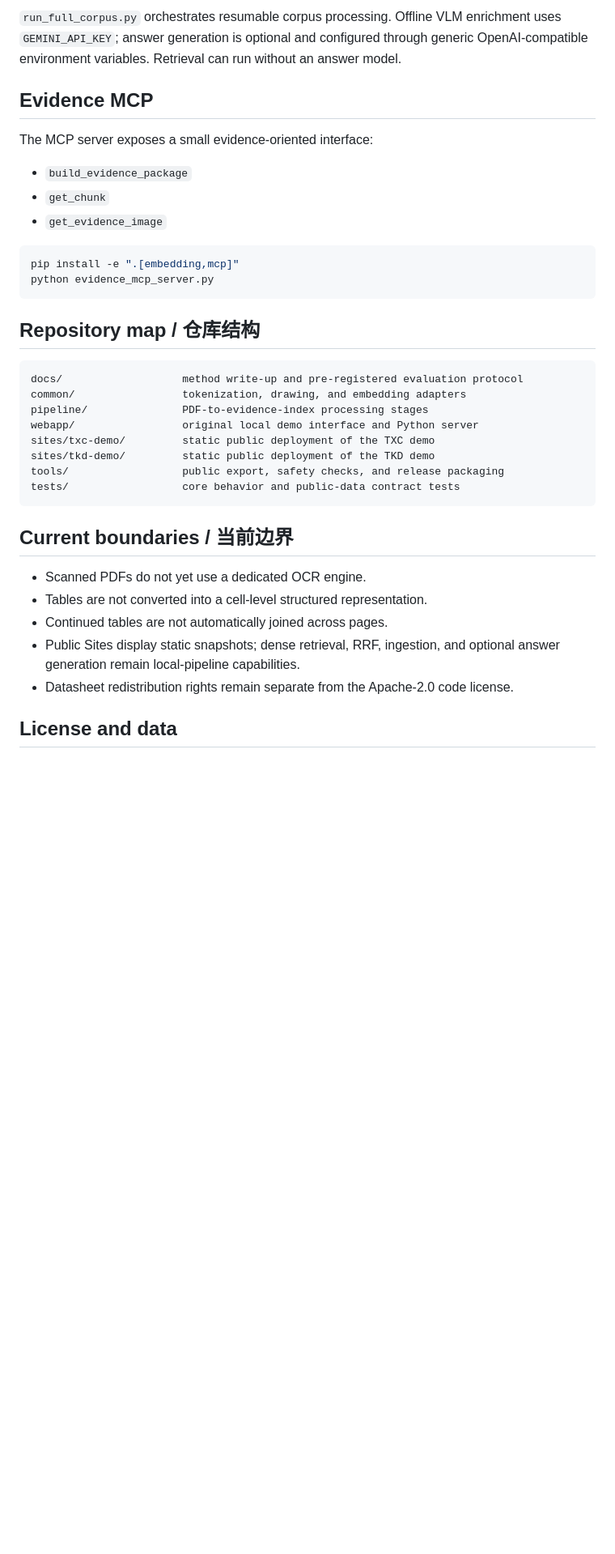
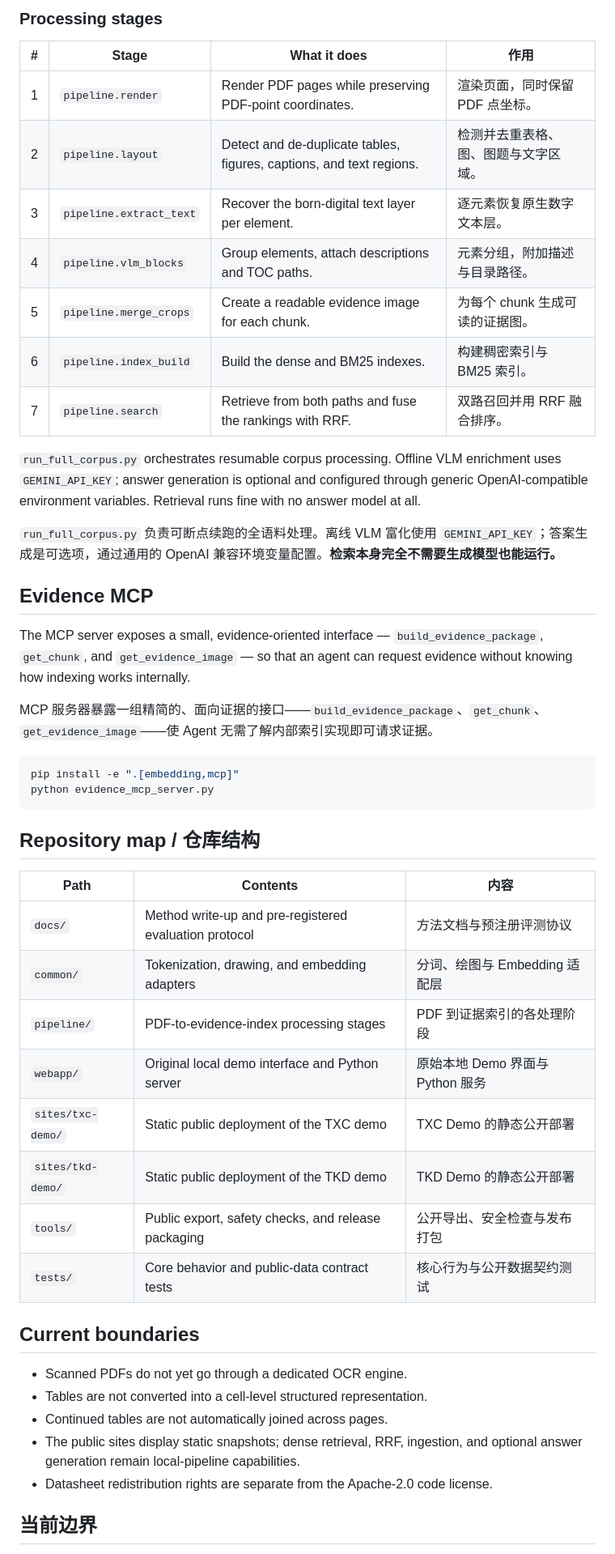
Before and after one commit to zzkws/Layout-Aware-RAG, a Markdown page: README.md, the part around one of its changes. Shown at 81% size. Rendered like a GitHub page; blank space fills up the shorter version.

````diff
--- a/README.md
+++ b/README.md
@@ -98,13 +116,25 @@ python -m pipeline.search "32.768 kHz load capacitance"
 
-`run_full_corpus.py` orchestrates resumable corpus processing. Offline VLM enrichment uses `GEMINI_API_KEY`; answer generation is optional and configured through generic OpenAI-compatible environment variables. Retrieval can run without an answer model.
+### Processing stages
+
+| # | Stage | What it does | 作用 |
+|---:|---|---|---|
+| 1 | `pipeline.render` | Render PDF pages while preserving PDF-point coordinates. | 渲染页面，同时保留 PDF 点坐标。 |
+| 2 | `pipeline.layout` | Detect and de-duplicate tables, figures, captions, and text regions. | 检测并去重表格、图、图题与文字区域。 |
+| 3 | `pipeline.extract_text` | Recover the born-digital text layer per element. | 逐元素恢复原生数字文本层。 |
+| 4 | `pipeline.vlm_blocks` | Group elements, attach descriptions and TOC paths. | 元素分组，附加描述与目录路径。 |
+| 5 | `pipeline.merge_crops` | Create a readable evidence image for each chunk. | 为每个 chunk 生成可读的证据图。 |
+| 6 | `pipeline.index_build` | Build the dense and BM25 indexes. | 构建稠密索引与 BM25 索引。 |
+| 7 | `pipeline.search` | Retrieve from both paths and fuse the rankings with RRF. | 双路召回并用 RRF 融合排序。 |
+
+`run_full_corpus.py` orchestrates resumable corpus processing. Offline VLM enrichment uses `GEMINI_API_KEY`; answer generation is optional and configured through generic OpenAI-compatible environment variables. Retrieval runs fine with no answer model at all.
+
+`run_full_corpus.py` 负责可断点续跑的全语料处理。离线 VLM 富化使用 `GEMINI_API_KEY`；答案生成是可选项，通过通用的 OpenAI 兼容环境变量配置。**检索本身完全不需要生成模型也能运行。**
 
 ## Evidence MCP
 
-The MCP server exposes a small evidence-oriented interface:
+The MCP server exposes a small, evidence-oriented interface — `build_evidence_package`, `get_chunk`, and `get_evidence_image` — so that an agent can request evidence without knowing how indexing works internally.
 
-- `build_evidence_package`
-- `get_chunk`
-- `get_evidence_image`
+MCP 服务器暴露一组精简的、面向证据的接口——`build_evidence_package`、`get_chunk`、`get_evidence_image`——使 Agent 无需了解内部索引实现即可请求证据。
 
 ```bash
 pip install -e ".[embedding,mcp]"
@@ -113,24 +143,24 @@ python evidence_mcp_server.py
 
 ## Repository map / 仓库结构
 
-```text
-docs/                   method write-up and pre-registered evaluation protocol
-common/                 tokenization, drawing, and embedding adapters
-pipeline/               PDF-to-evidence-index processing stages
-webapp/                 original local demo interface and Python server
-sites/txc-demo/         static public deployment of the TXC demo
-sites/tkd-demo/         static public deployment of the TKD demo
-tools/                  public export, safety checks, and release packaging
-tests/                  core behavior and public-data contract tests
-```
+| Path | Contents | 内容 |
+|---|---|---|
+| `docs/` | Method write-up and pre-registered evaluation protocol | 方法文档与预注册评测协议 |
+| `common/` | Tokenization, drawing, and embedding adapters | 分词、绘图与 Embedding 适配层 |
+| `pipeline/` | PDF-to-evidence-index processing stages | PDF 到证据索引的各处理阶段 |
+| `webapp/` | Original local demo interface and Python server | 原始本地 Demo 界面与 Python 服务 |
+| `sites/txc-demo/` | Static public deployment of the TXC demo | TXC Demo 的静态公开部署 |
+| `sites/tkd-demo/` | Static public deployment of the TKD demo | TKD Demo 的静态公开部署 |
+| `tools/` | Public export, safety checks, and release packaging | 公开导出、安全检查与发布打包 |
+| `tests/` | Core behavior and public-data contract tests | 核心行为与公开数据契约测试 |
 
-## Current boundaries / 当前边界
+## Current boundaries
 
-- Scanned PDFs do not yet use a dedicated OCR engine.
+- Scanned PDFs do not yet go through a dedicated OCR engine.
 - Tables are not converted into a cell-level structured representation.
 - Continued tables are not automatically joined across pages.
-- Public Sites display static snapshots; dense retrieval, RRF, ingestion, and optional answer generation remain local-pipeline capabilities.
-- Datasheet redistribution rights remain separate from the Apache-2.0 code license.
+- The public sites display static snapshots; dense retrieval, RRF, ingestion, and optional answer generation remain local-pipeline capabilities.
+- Datasheet redistribution rights are separate from the Apache-2.0 code license.
 
-## License and data
+## 当前边界
 
````
Also changed, not shown: other parts of README.md (+60 -32 lines).
